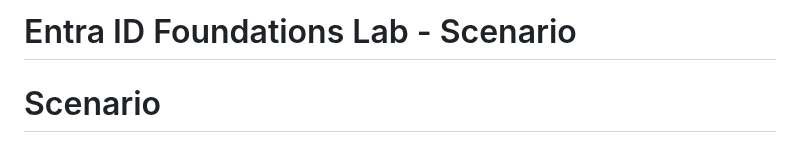
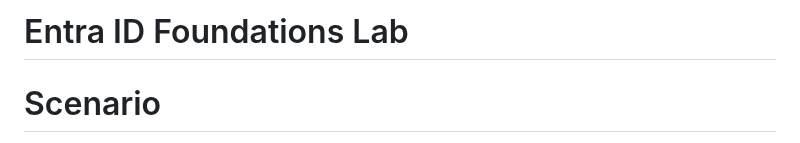
Before and after one commit to JonathanGribe/EntraID_projects, a Markdown page: entra_project_1/02_entra_project_1_Scenario.md, the part around the change. GitHub-like rendering.

```diff
--- a/entra_project_1/02_entra_project_1_Scenario.md
+++ b/entra_project_1/02_entra_project_1_Scenario.md
@@ -1,4 +1,4 @@
-# Entra ID Foundations Lab - Scenario
+# Entra ID Foundations Lab
 
 # Scenario
 
```
